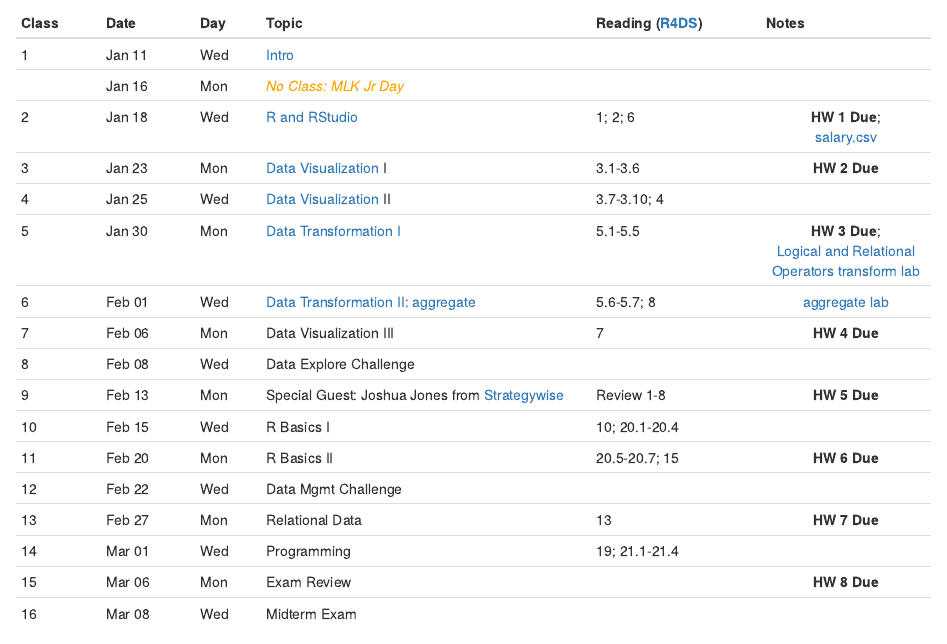
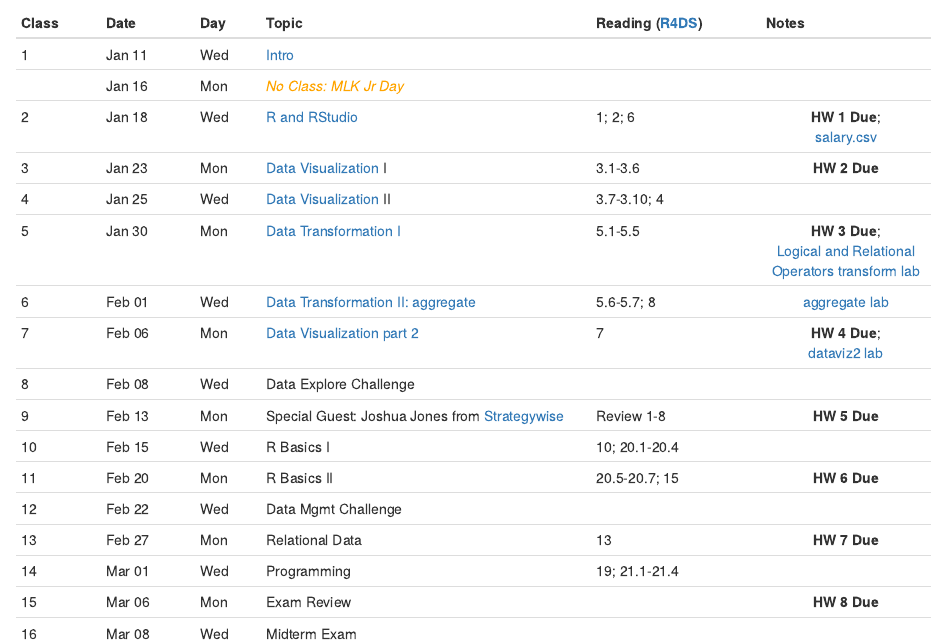
Before and after one commit to mdporter/ST597, an R Markdown document (index.Rmd): the page in a window 1100 px wide, from 190 px down. Rendered offline with R 4.5, knitr and Pandoc, with nearby package versions.

Commit message:
Add links

```diff
--- a/index.Rmd
+++ b/index.Rmd
@@ -38,7 +38,8 @@ Class   Date     Day   Topic                        Reading          Notes
 6       Feb 01   Wed   [Data Transformation II:     5.6-5.7; 8      [aggregate lab]
                         aggregate]
 
-7       Feb 06   Mon   Data Visualization III       7               **HW 4 Due**
+7       Feb 06   Mon   [Data Visualization part 2]  7               **HW 4 Due**; <br>
+                                                                    [dataviz2 lab]
 
 8       Feb 08   Wed   Data Explore Challenge
 
```
Also changed, not shown: index.html, index.Rmd (2 more changed lines).
